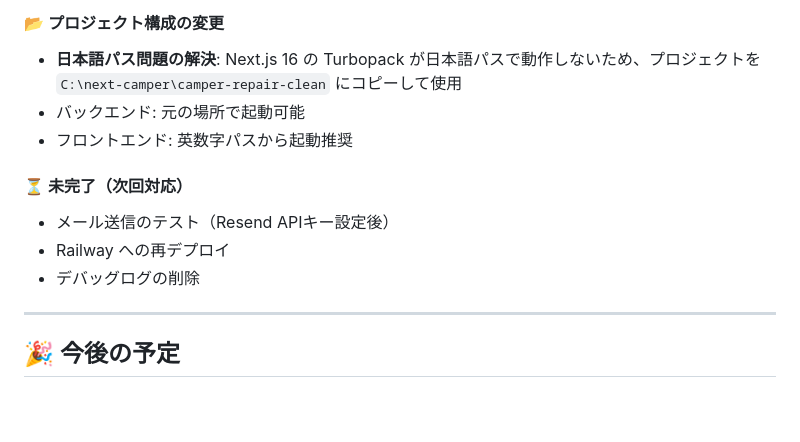
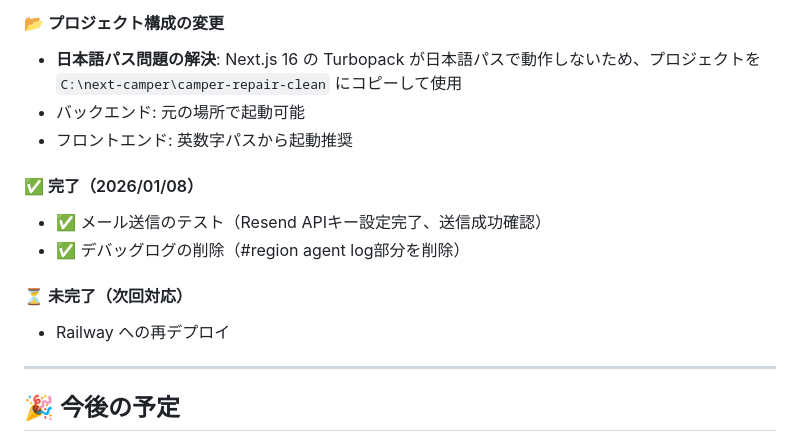
Before and after one commit to yasuhiro-jj/camper-repair-railway, a Markdown page: README.md, the part around the change. Drawn GitHub-style; blank space fills up the shorter version.

Commit message:
feat: メール通知機能完成 & デバッグログ削除

```diff
--- a/README.md
+++ b/README.md
@@ -1554,10 +1554,12 @@ LINE LoginのCallback URLが正しく設定されているか確認してくだ
 - バックエンド: 元の場所で起動可能
 - フロントエンド: 英数字パスから起動推奨
 
+#### ✅ 完了（2026/01/08）
+- ✅ メール送信のテスト（Resend APIキー設定完了、送信成功確認）
+- ✅ デバッグログの削除（#region agent log部分を削除）
+
 #### ⏳ 未完了（次回対応）
-- メール送信のテスト（Resend APIキー設定後）
 - Railway への再デプロイ
-- デバッグログの削除
 
 ---
 
```
